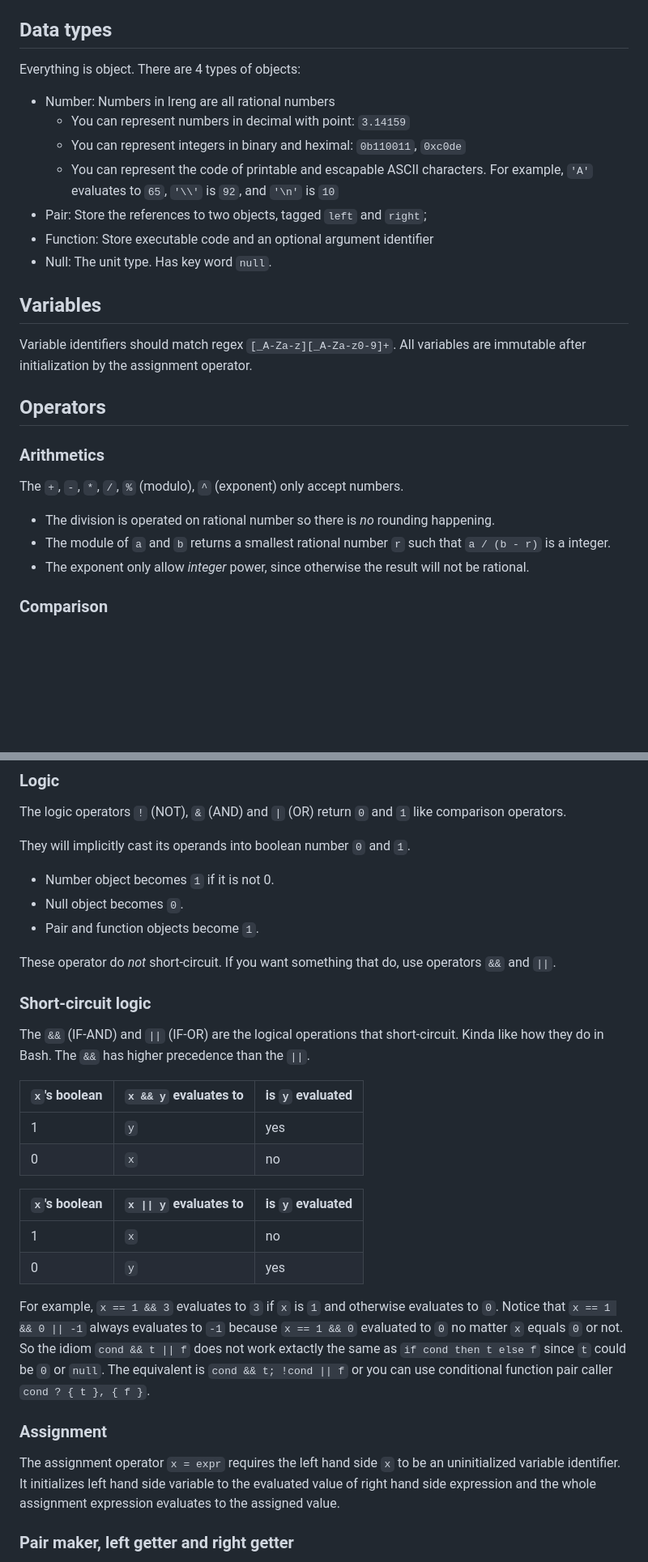
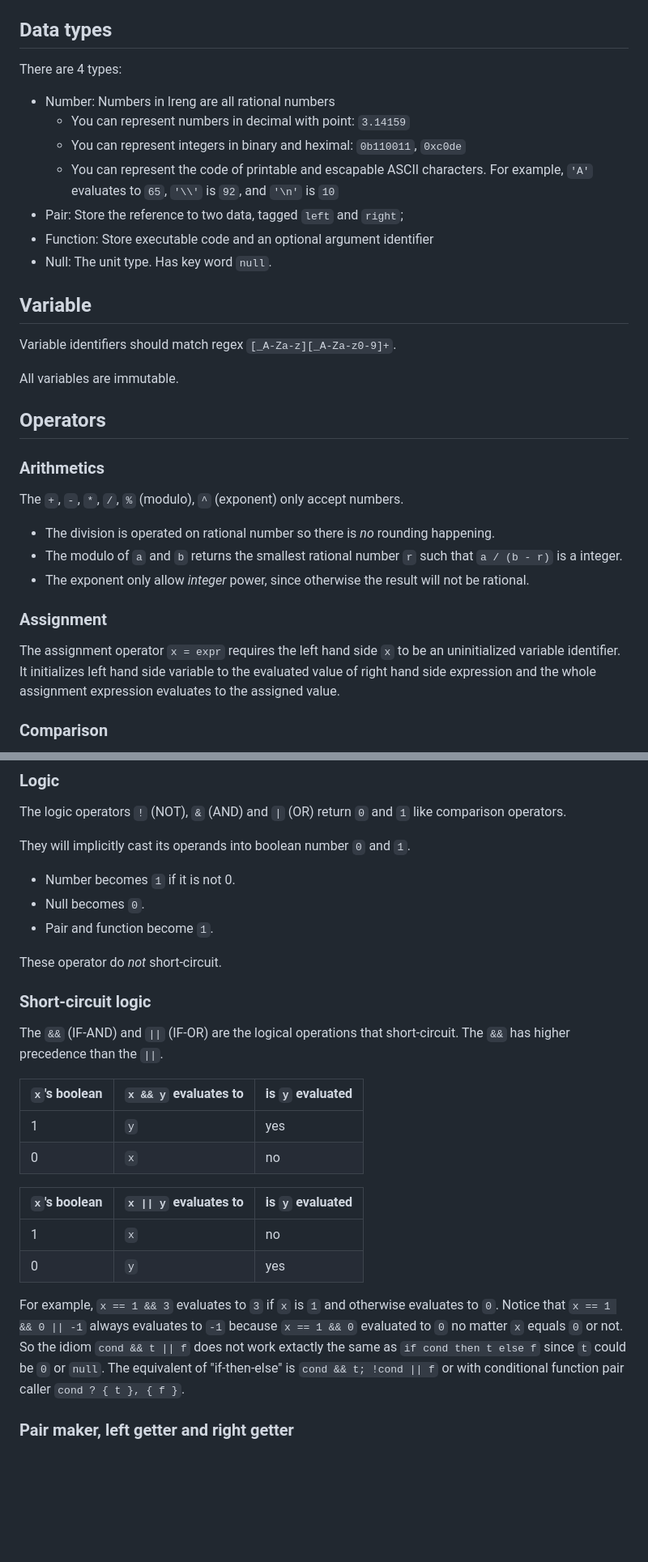
Before and after one commit to leonw774/lreng, a Markdown page: README.md, 2 parts joined by grey strips. Shown: that part at 81% size. Rendered like a GitHub page; blank space fills up the shorter version.

```diff
--- a/README.md
+++ b/README.md
@@ -12,18 +12,20 @@ The optional `-d` flag outputs debug information.
 
 ## Data types
 
-Everything is object. There are 4 types of objects:
+There are 4 types:
 - Number: Numbers in lreng are all rational numbers
   - You can represent numbers in decimal with point: `3.14159`
   - You can represent integers in binary and heximal: `0b110011`, `0xc0de`
   - You can represent the code of printable and escapable ASCII characters. For example, `'A'` evaluates to `65`, `'\\'` is `92`, and `'\n'` is `10`
-- Pair: Store the references to two objects, tagged `left` and `right`;
+- Pair: Store the reference to two data, tagged `left` and `right`;
 - Function: Store executable code and an optional argument identifier
 - Null: The unit type. Has key word `null`.
 
-## Variables
+## Variable
 
-Variable identifiers should match regex `[_A-Za-z][_A-Za-z0-9]+`. All variables are immutable after initialization by the assignment operator.
+Variable identifiers should match regex `[_A-Za-z][_A-Za-z0-9]+`.
+
+All variables are immutable.
 
 ## Operators
 
@@ -32,8 +34,12 @@ Variable identifiers should match regex `[_A-Za-z][_A-Za-z0-9]+`. All variables
 The `+`, `-`, `*`, `/`, `%` (modulo), `^` (exponent) only accept numbers.
 
 - The division is operated on rational number so there is *no* rounding happening.
-- The module of `a` and `b` returns a smallest rational number `r` such that `a / (b - r)` is a integer.
+- The modulo of `a` and `b` returns the smallest rational number `r` such that `a / (b - r)` is a integer.
 - The exponent only allow *integer* power, since otherwise the result will not be rational.
+
+### Assignment
+
+The assignment operator `x = expr` requires the left hand side `x` to be an uninitialized variable identifier. It initializes left hand side variable to the evaluated value of right hand side expression and the whole assignment expression evaluates to the assigned value.
 
 ### Comparison
 
@@ -48,15 +54,15 @@ The comparison operators return number `1` if the result is true, otherwise `0`.
 The logic operators `!` (NOT), `&` (AND) and `|` (OR) return `0` and `1` like comparison operators.
 
 They will implicitly cast its operands into boolean number `0` and `1`.
-- Number object becomes `1` if it is not 0.
-- Null object becomes `0`.
-- Pair and function objects become `1`.
+- Number becomes `1` if it is not 0.
+- Null becomes `0`.
+- Pair and function become `1`.
 
-These operator do *not* short-circuit. If you want something that do, use operators `&&` and `||`.
+These operator do *not* short-circuit.
 
 ### Short-circuit logic
 
-The `&&` (IF-AND) and  `||` (IF-OR) are the logical operations that short-circuit. Kinda like how they do in Bash. The `&&` has higher precedence than the `||`.
+The `&&` (IF-AND) and  `||` (IF-OR) are the logical operations that short-circuit. The `&&` has higher precedence than the `||`.
 
  `x`'s boolean  | `x && y` evaluates to | is `y` evaluated  |
 ----------------|-----------------------|----------------------
@@ -68,11 +74,7 @@ The `&&` (IF-AND) and  `||` (IF-OR) are the logical operations that short-circui
  1              | `x`                   | no
  0              | `y`                   | yes
 
-For example, `x == 1 && 3` evaluates to `3` if `x` is `1` and otherwise evaluates to `0`. Notice that `x == 1 && 0 || -1` always evaluates to `-1` because `x == 1 && 0` evaluated to `0` no matter `x` equals `0` or not. So the idiom `cond && t || f` does not work extactly the same as `if cond then t else f` since `t` could be `0` or `null`. The equivalent is `cond && t; !cond || f` or you can use conditional function pair caller `cond ? { t }, { f }`.
-
-### Assignment
-
-The assignment operator `x = expr` requires the left hand side `x` to be an uninitialized variable identifier. It initializes left hand side variable to the evaluated value of right hand side expression and the whole assignment expression evaluates to the assigned value.
+For example, `x == 1 && 3` evaluates to `3` if `x` is `1` and otherwise evaluates to `0`. Notice that `x == 1 && 0 || -1` always evaluates to `-1` because `x == 1 && 0` evaluated to `0` no matter `x` equals `0` or not. So the idiom `cond && t || f` does not work extactly the same as `if cond then t else f` since `t` could be `0` or `null`. The equivalent of "if-then-else" is `cond && t; !cond || f` or with conditional function pair caller `cond ? { t }, { f }`.
 
 ### Pair maker, left getter and right getter
 
```
Also changed, not shown: other parts of README.md (+9 -5 lines).
